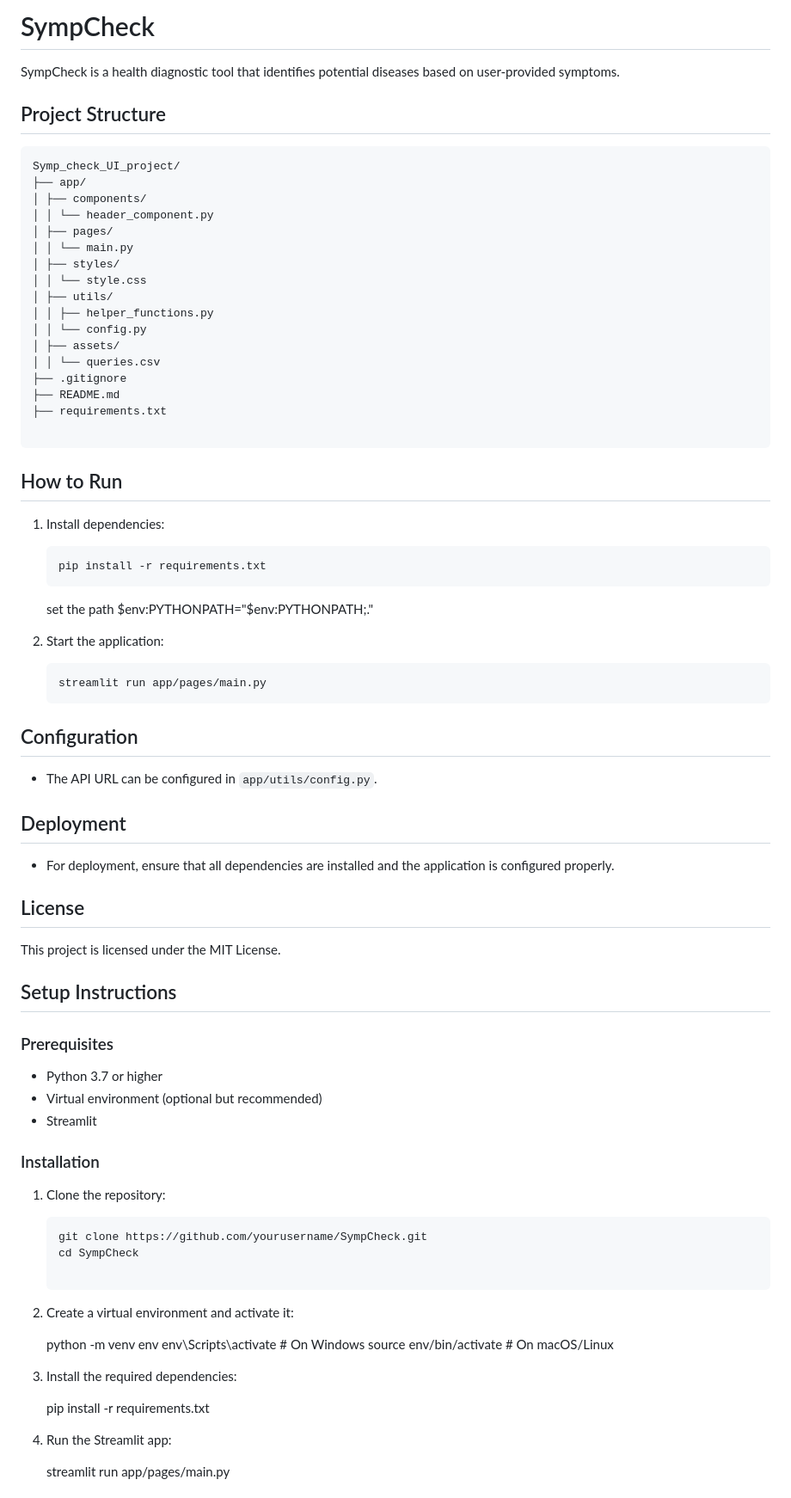
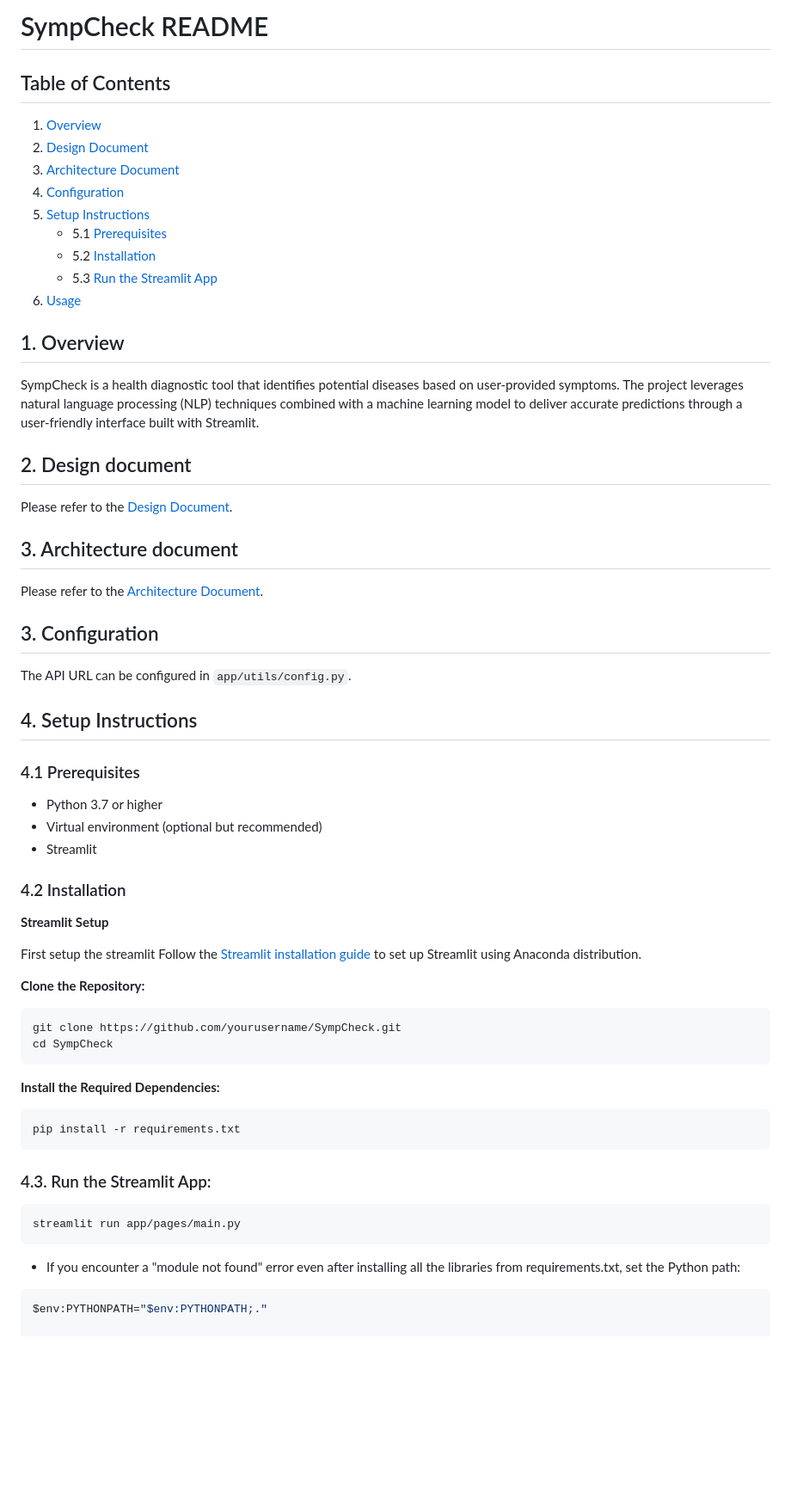
Before and after one commit to Venkatalakshmikottapalli/SympCheck, a Markdown page: README.md, the part around the change printed below. Shown: that part at 86% size. GitHub-like rendering; blank space fills up the shorter version.

Commit message:
design doc

````diff
--- a/README.md
+++ b/README.md
@@ -1,79 +1,62 @@
-# SympCheck
+# SympCheck README
 
-SympCheck is a health diagnostic tool that identifies potential diseases based on user-provided symptoms.
+## Table of Contents
+1. [Overview](#1-overview)
+2. [Design Document](#2-design-document)
+3. [Architecture Document](#3-architecture-document)
+4. [Configuration](#4-configuration)
+5. [Setup Instructions](#5-setup-instructions)
+   - 5.1 [Prerequisites](#51-prerequisites)
+   - 5.2 [Installation](#52-installation)
+   - 5.3 [Run the Streamlit App](#53-run-the-streamlit-app)
+6. [Usage](#6-usage)
 
-## Project Structure
-```sh
-Symp_check_UI_project/
-├── app/
-│ ├── components/
-│ │ └── header_component.py
-│ ├── pages/
-│ │ └── main.py
-│ ├── styles/
-│ │ └── style.css
-│ ├── utils/
-│ │ ├── helper_functions.py
-│ │ └── config.py
-│ ├── assets/
-│ │ └── queries.csv
-├── .gitignore
-├── README.md
-├── requirements.txt
+## 1. Overview
+SympCheck is a health diagnostic tool that identifies potential diseases based on user-provided symptoms. The project leverages natural language processing (NLP) techniques combined with a machine learning model to deliver accurate predictions through a user-friendly interface built with Streamlit.
 
-```
-## How to Run
+## 2. Design document
 
-1. Install dependencies:
-    ```sh
-    pip install -r requirements.txt
-    ```
-    set the path
-    $env:PYTHONPATH="$env:PYTHONPATH;."
+Please refer to the [Design Document](development.md).
 
-2. Start the application:
-    ```sh
-    streamlit run app/pages/main.py
-    ```
+## 3. Architecture document
 
-## Configuration
+Please refer to the [Architecture Document](architecture.md).
 
-- The API URL can be configured in `app/utils/config.py`.
+## 3. Configuration
+The API URL can be configured in `app/utils/config.py`.
 
-## Deployment
+## 4. Setup Instructions
 
-- For deployment, ensure that all dependencies are installed and the application is configured properly.
-
-## License
-
-This project is licensed under the MIT License.
-
-## Setup Instructions
-
-### Prerequisites
-
+### 4.1 Prerequisites
 - Python 3.7 or higher
 - Virtual environment (optional but recommended)
 - Streamlit
 
-### Installation
+### 4.2 Installation
 
-1. Clone the repository:
-   ```sh
-   git clone https://github.com/yourusername/SympCheck.git
-   cd SympCheck
+**Streamlit Setup**
 
-2.  Create a virtual environment and activate it:
+First setup the streamlit
+Follow the [Streamlit installation guide](https://docs.streamlit.io/get-started/installation/anaconda-distribution) to set up Streamlit using Anaconda distribution.
 
-    python -m venv env
-    env\Scripts\activate  # On Windows
-    source env/bin/activate  # On macOS/Linux
 
-3.  Install the required dependencies:
+**Clone the Repository:**
+```sh
+git clone https://github.com/yourusername/SympCheck.git
+cd SympCheck
+```
+**Install the Required Dependencies:**
 
-    pip install -r requirements.txt
+```sh
+pip install -r requirements.txt
+```
 
-4.  Run the Streamlit app:
+### 4.3. Run the Streamlit App:
+```sh
+streamlit run app/pages/main.py
+```
+- If you encounter a "module not found" error even after installing all the libraries from requirements.txt, set the Python path:
 
-    streamlit run app/pages/main.py
+```sh
+$env:PYTHONPATH="$env:PYTHONPATH;."
 
````
Also changed, not shown: other parts of README.md (+3 -114 lines), docs/git_workflow.md (added, +83 -0 lines), Sympcheck_UI_Screen.jpg (added).
